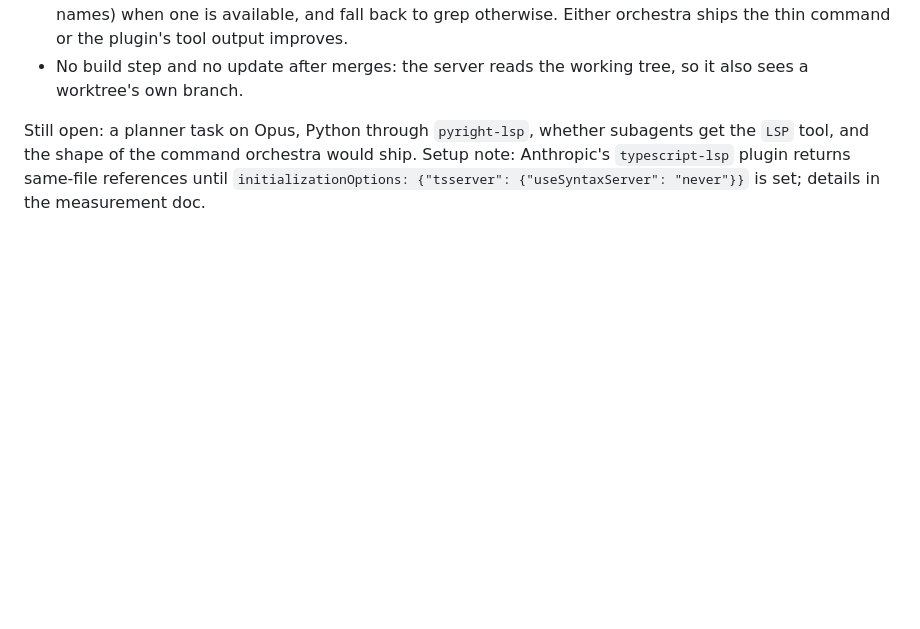
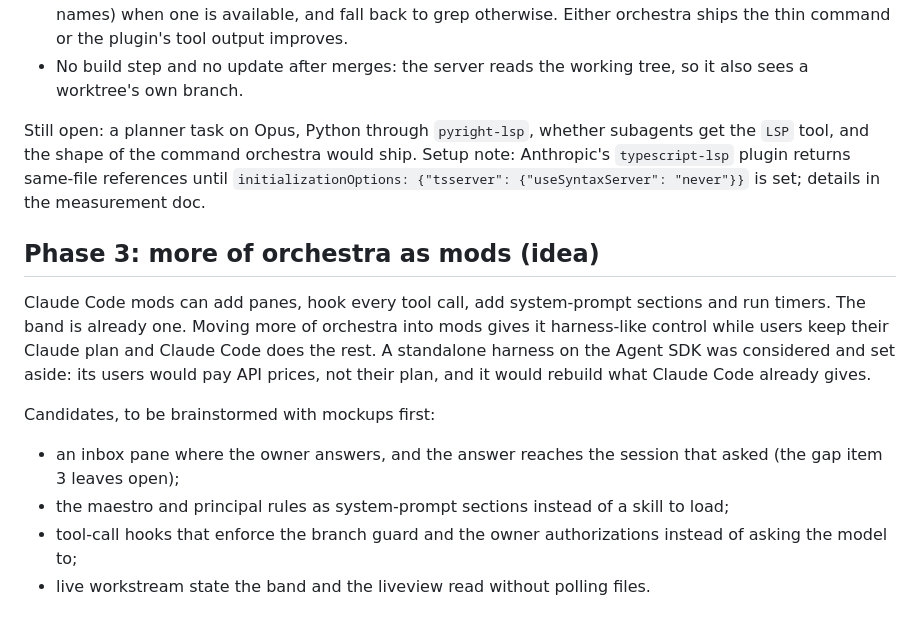
Before and after one commit to oarthurbg/orchestra, a Markdown page: docs/ROADMAP.md, the part around the change. GitHub-like rendering; blank space fills up the shorter version.

Commit message:
Roadmap: phase 3, more of orchestra as mods
Co-Authored-By: Claude Opus 5.5 <noreply@anthropic.com>

```diff
--- a/docs/ROADMAP.md
+++ b/docs/ROADMAP.md
@@ -66,3 +66,13 @@ Idea, to be brainstormed and specced:
 - No build step and no update after merges: the server reads the working tree, so it also sees a worktree's own branch.
 
 Still open: a planner task on Opus, Python through `pyright-lsp`, whether subagents get the `LSP` tool, and the shape of the command orchestra would ship. Setup note: Anthropic's `typescript-lsp` plugin returns same-file references until `initializationOptions: {"tsserver": {"useSyntaxServer": "never"}}` is set; details in the measurement doc.
+
+## Phase 3: more of orchestra as mods (idea)
+
+Claude Code mods can add panes, hook every tool call, add system-prompt sections and run timers. The band is already one. Moving more of orchestra into mods gives it harness-like control while users keep their Claude plan and Claude Code does the rest. A standalone harness on the Agent SDK was considered and set aside: its users would pay API prices, not their plan, and it would rebuild what Claude Code already gives.
+
+Candidates, to be brainstormed with mockups first:
+- an inbox pane where the owner answers, and the answer reaches the session that asked (the gap item 3 leaves open);
+- the maestro and principal rules as system-prompt sections instead of a skill to load;
+- tool-call hooks that enforce the branch guard and the owner authorizations instead of asking the model to;
+- live workstream state the band and the liveview read without polling files.
```
